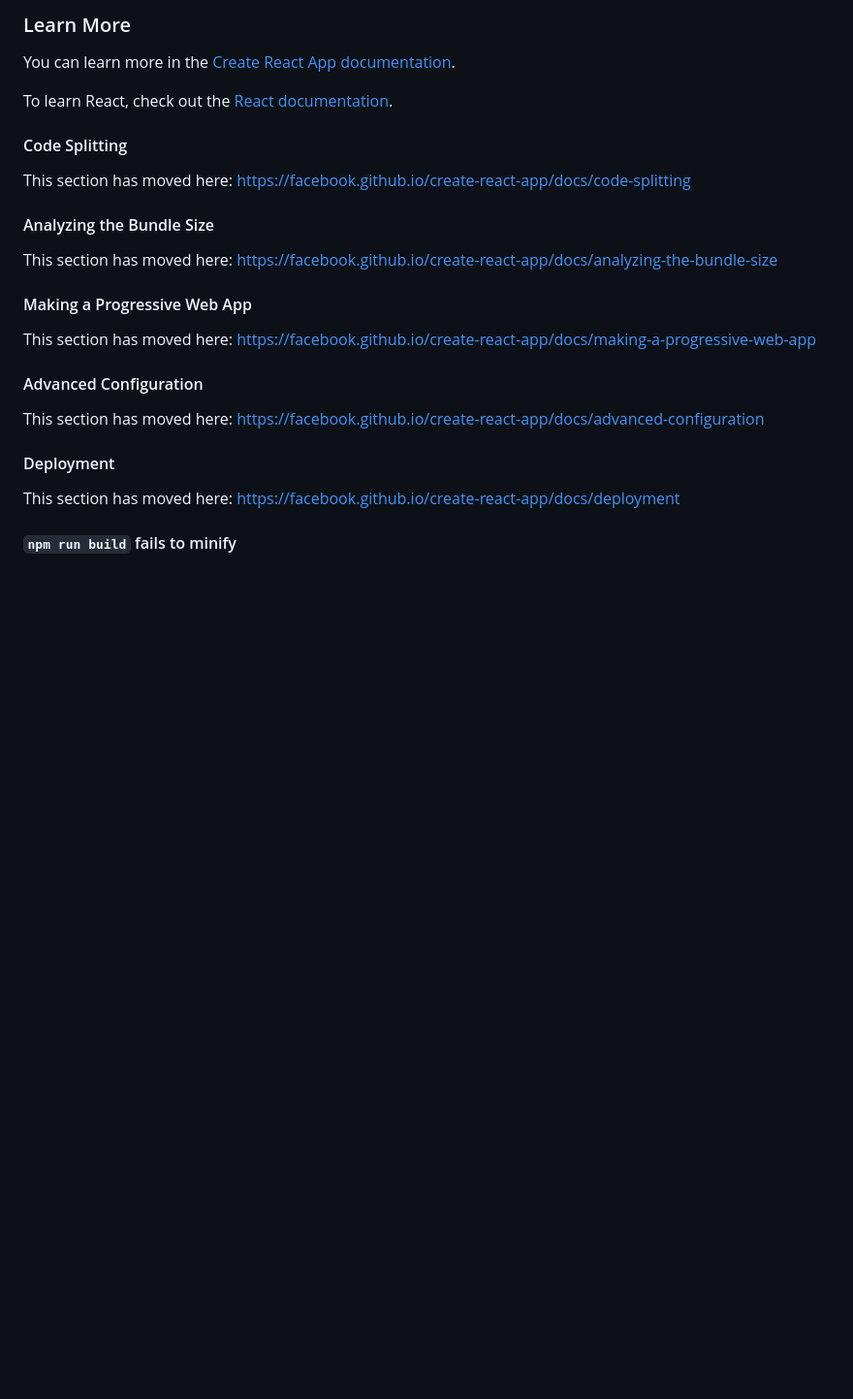
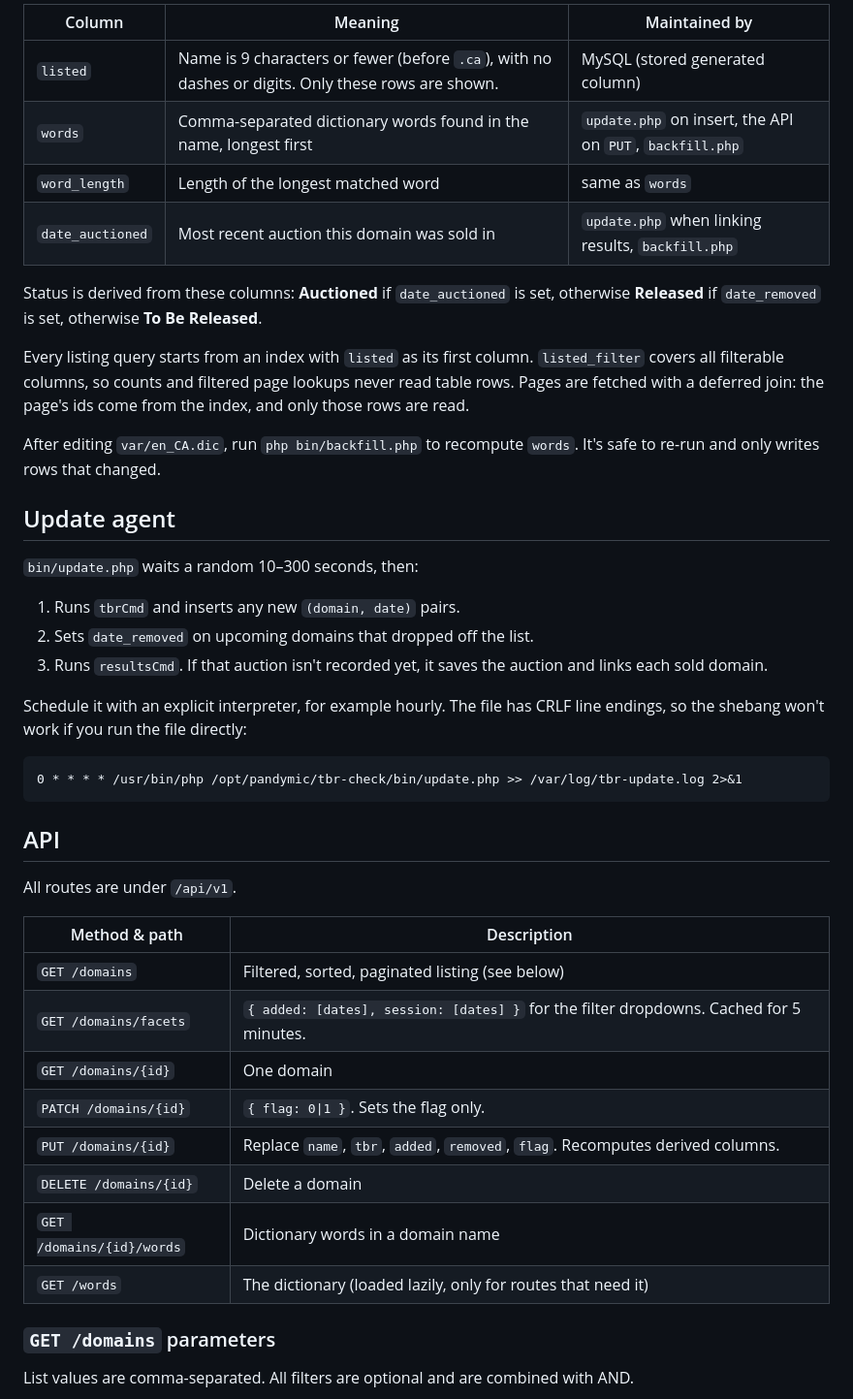
Before and after one commit to pandymic/tbr-check, a Markdown page: README.md, the part around one of its changes. Shown at 97% size. Drawn GitHub-style; blank space fills up the shorter version.

````diff
--- a/README.md
+++ b/README.md
@@ -49,29 +80,47 @@ You don't have to ever use `eject`. The curated feature set is suitable for smal
 
-### Learn More
+| Column | Meaning | Maintained by |
+| --- | --- | --- |
+| `listed` | Name is 9 characters or fewer (before `.ca`), with no dashes or digits. Only these rows are shown. | MySQL (stored generated column) |
+| `words` | Comma-separated dictionary words found in the name, longest first | `update.php` on insert, the API on `PUT`, `backfill.php` |
+| `word_length` | Length of the longest matched word | same as `words` |
+| `date_auctioned` | Most recent auction this domain was sold in | `update.php` when linking results, `backfill.php` |
 
-You can learn more in the [Create React App documentation](https://facebook.github.io/create-react-app/docs/getting-started).
+Status is derived from these columns: **Auctioned** if `date_auctioned` is set, otherwise **Released** if `date_removed` is set, otherwise **To Be Released**.
 
-To learn React, check out the [React documentation](https://reactjs.org/).
+Every listing query starts from an index with `listed` as its first column. `listed_filter` covers all filterable columns, so counts and filtered page lookups never read table rows. Pages are fetched with a deferred join: the page's ids come from the index, and only those rows are read.
 
-#### Code Splitting
+After editing `var/en_CA.dic`, run `php bin/backfill.php` to recompute `words`. It's safe to re-run and only writes rows that changed.
 
-This section has moved here: [https://facebook.github.io/create-react-app/docs/code-splitting](https://facebook.github.io/create-react-app/docs/code-splitting)
+## Update agent
 
-#### Analyzing the Bundle Size
+`bin/update.php` waits a random 10–300 seconds, then:
 
-This section has moved here: [https://facebook.github.io/create-react-app/docs/analyzing-the-bundle-size](https://facebook.github.io/create-react-app/docs/analyzing-the-bundle-size)
+1. Runs `tbrCmd` and inserts any new `(domain, date)` pairs.
+2. Sets `date_removed` on upcoming domains that dropped off the list.
+3. Runs `resultsCmd`. If that auction isn't recorded yet, it saves the auction and links each sold domain.
 
-#### Making a Progressive Web App
+Schedule it with an explicit interpreter, for example hourly. The file has CRLF line endings, so the shebang won't work if you run the file directly:
 
-This section has moved here: [https://facebook.github.io/create-react-app/docs/making-a-progressive-web-app](https://facebook.github.io/create-react-app/docs/making-a-progressive-web-app)
+```cron
+0 * * * * /usr/bin/php /opt/pandymic/tbr-check/bin/update.php >> /var/log/tbr-update.log 2>&1
+```
 
-#### Advanced Configuration
+## API
 
-This section has moved here: [https://facebook.github.io/create-react-app/docs/advanced-configuration](https://facebook.github.io/create-react-app/docs/advanced-configuration)
+All routes are under `/api/v1`.
 
-#### Deployment
+| Method & path | Description |
+| --- | --- |
+| `GET /domains` | Filtered, sorted, paginated listing (see below) |
+| `GET /domains/facets` | `{ added: [dates], session: [dates] }` for the filter dropdowns. Cached for 5 minutes. |
+| `GET /domains/{id}` | One domain |
+| `PATCH /domains/{id}` | `{ flag: 0\|1 }`. Sets the flag only. |
+| `PUT /domains/{id}` | Replace `name`, `tbr`, `added`, `removed`, `flag`. Recomputes derived columns. |
+| `DELETE /domains/{id}` | Delete a domain |
+| `GET /domains/{id}/words` | Dictionary words in a domain name |
+| `GET /words` | The dictionary (loaded lazily, only for routes that need it) |
 
-This section has moved here: [https://facebook.github.io/create-react-app/docs/deployment](https://facebook.github.io/create-react-app/docs/deployment)
+### `GET /domains` parameters
 
-#### `npm run build` fails to minify
+List values are comma-separated. All filters are optional and are combined with AND.
 
````
Also changed, not shown: other parts of README.md (+107 -28 lines).
